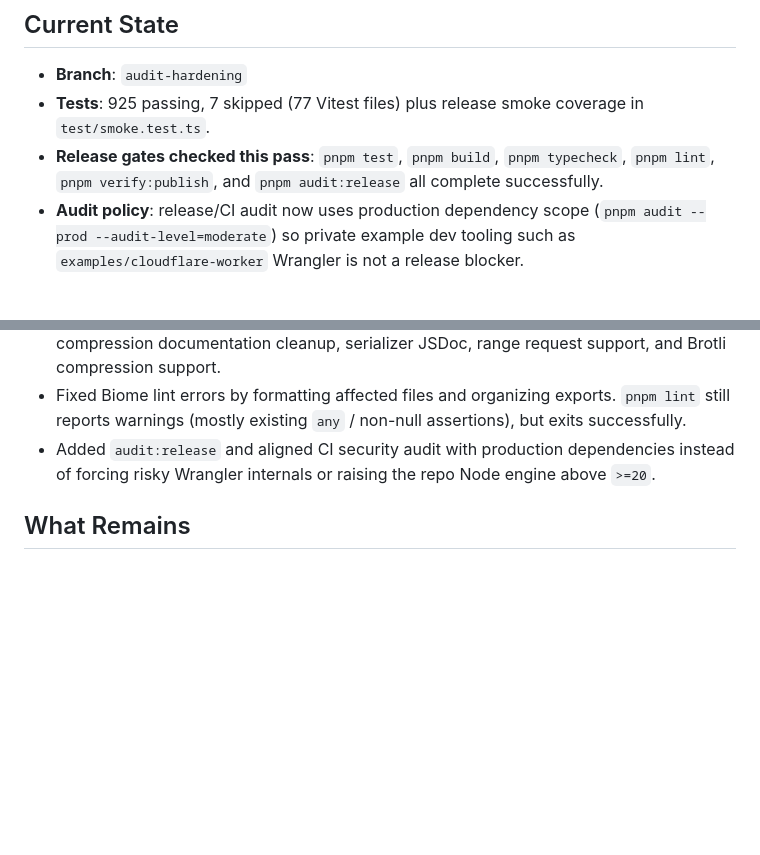
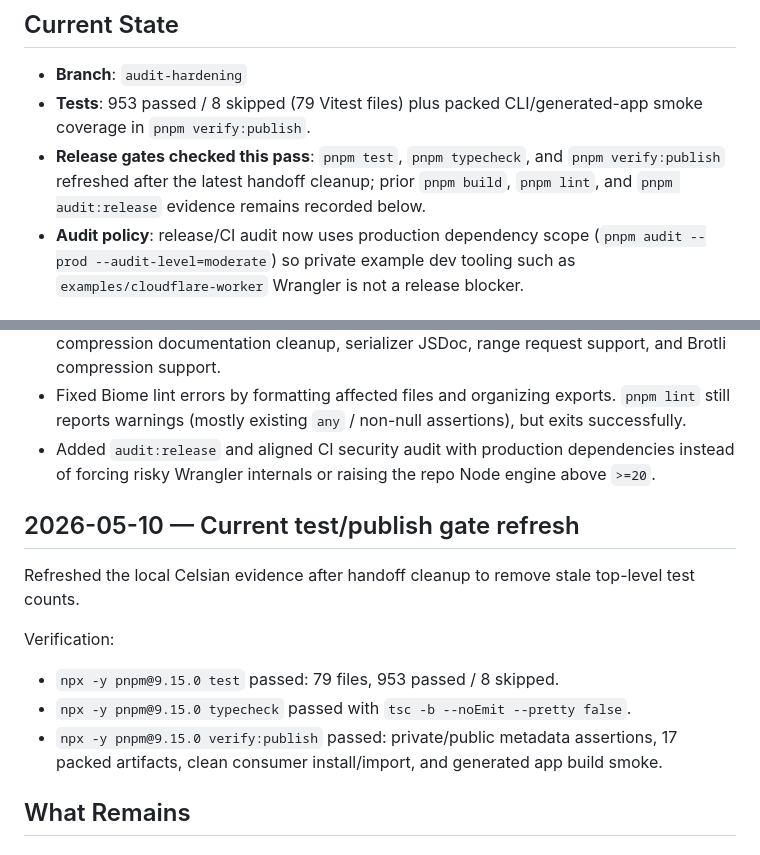
Before and after one commit to CelsianJs/celsian, a Markdown page: NEXT-SESSION.md, 2 parts joined by grey strips. Rendered like a GitHub page; blank space fills up the shorter version.

Commit message:
Refresh Celsian gate evidence
Update the handoff with the current test count and refreshed typecheck/publish-smoke evidence.\n\nConstraint: This pass refreshed local gates only; registry smoke remains post-publish evidence.\nRejected: Leave stale 925/7 test count | it misleads future hardening passes after added coverage.\nConfidence: high\nScope-risk: narrow\nDirective: Keep top-level handoff counts synced after adding tests or smoke gates.\nTested: pnpm test; pnpm typecheck; pnpm verify:publish; git diff --check.\nNot-tested: Full build/lint/audit rerun in this slice.

```diff
--- a/NEXT-SESSION.md
+++ b/NEXT-SESSION.md
@@ -2,8 +2,8 @@
 
 ## Current State
 - **Branch**: `audit-hardening`
-- **Tests**: 925 passing, 7 skipped (77 Vitest files) plus release smoke coverage in `test/smoke.test.ts`.
-- **Release gates checked this pass**: `pnpm test`, `pnpm build`, `pnpm typecheck`, `pnpm lint`, `pnpm verify:publish`, and `pnpm audit:release` all complete successfully.
+- **Tests**: 953 passed / 8 skipped (79 Vitest files) plus packed CLI/generated-app smoke coverage in `pnpm verify:publish`.
+- **Release gates checked this pass**: `pnpm test`, `pnpm typecheck`, and `pnpm verify:publish` refreshed after the latest handoff cleanup; prior `pnpm build`, `pnpm lint`, and `pnpm audit:release` evidence remains recorded below.
 - **Audit policy**: release/CI audit now uses production dependency scope (`pnpm audit --prod --audit-level=moderate`) so private example dev tooling such as `examples/cloudflare-worker` Wrangler is not a release blocker.
 
 ## What Was Done
@@ -12,6 +12,16 @@
 - Kept prior hardening work in place: CORS `Vary: Origin`, real HTTP smoke coverage, compression documentation cleanup, serializer JSDoc, range request support, and Brotli compression support.
 - Fixed Biome lint errors by formatting affected files and organizing exports. `pnpm lint` still reports warnings (mostly existing `any` / non-null assertions), but exits successfully.
 - Added `audit:release` and aligned CI security audit with production dependencies instead of forcing risky Wrangler internals or raising the repo Node engine above `>=20`.
+
+
+## 2026-05-10 — Current test/publish gate refresh
+
+Refreshed the local Celsian evidence after handoff cleanup to remove stale top-level test counts.
+
+Verification:
+- `npx -y pnpm@9.15.0 test` passed: 79 files, 953 passed / 8 skipped.
+- `npx -y pnpm@9.15.0 typecheck` passed with `tsc -b --noEmit --pretty false`.
+- `npx -y pnpm@9.15.0 verify:publish` passed: private/public metadata assertions, 17 packed artifacts, clean consumer install/import, and generated app build smoke.
 
 ## What Remains
 
```
